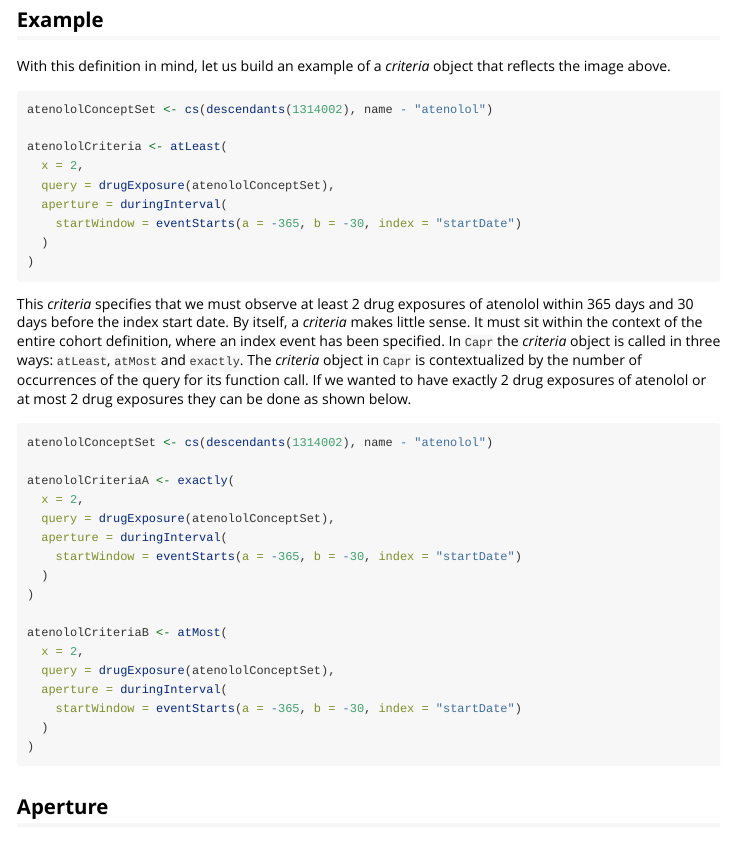
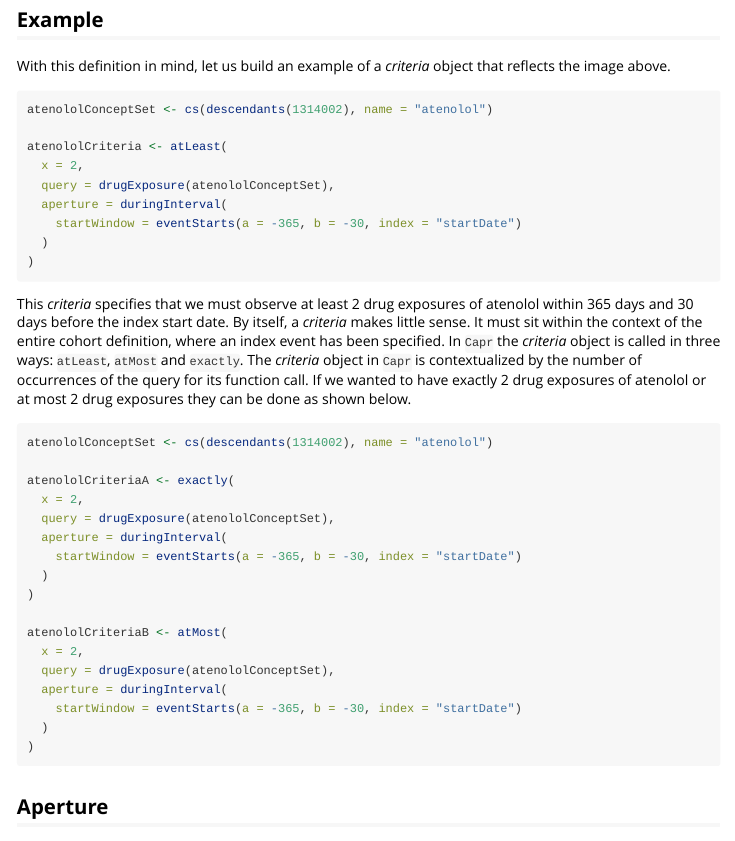
Before and after one commit to OHDSI/Capr, an R Markdown document (vignettes/capr_objects.Rmd): the page in a window 1100 px wide, from 3830 px down. Rendered offline with R 4.5, knitr and Pandoc, with nearby package versions.

Commit message:
fix issue 75

````diff
--- a/vignettes/capr_objects.Rmd
+++ b/vignettes/capr_objects.Rmd
@@ -124,7 +124,7 @@ When building a *criteria* object the user needs: 1) a query, 2) an operator tha
 With this definition in mind, let us build an example of a *criteria* object that reflects the image above.
 
 ```{r criteriaExampleA, eval=FALSE}
-atenololConceptSet <- cs(descendants(1314002), name - "atenolol")
+atenololConceptSet <- cs(descendants(1314002), name = "atenolol")
 
 atenololCriteria <- atLeast(
   x = 2,
@@ -138,7 +138,7 @@ atenololCriteria <- atLeast(
 This *criteria* specifies that we must observe at least 2 drug exposures of atenolol within 365 days and 30 days before the index start date. By itself, a *criteria* makes little sense. It must sit within the context of the entire cohort definition, where an index event has been specified. In `Capr` the *criteria* object is called in three ways: `atLeast`, `atMost` and `exactly`. The *criteria* object in `Capr` is contextualized by the number of occurrences of the query for its function call. If we wanted to have exactly 2 drug exposures of atenolol or at most 2 drug exposures they can be done as shown below.
 
 ```{r criteriaExampleB, eval=FALSE}
-atenololConceptSet <- cs(descendants(1314002), name - "atenolol")
+atenololConceptSet <- cs(descendants(1314002), name = "atenolol")
 
 atenololCriteriaA <- exactly(
   x = 2,
````
Also changed, not shown: 1 other file.
